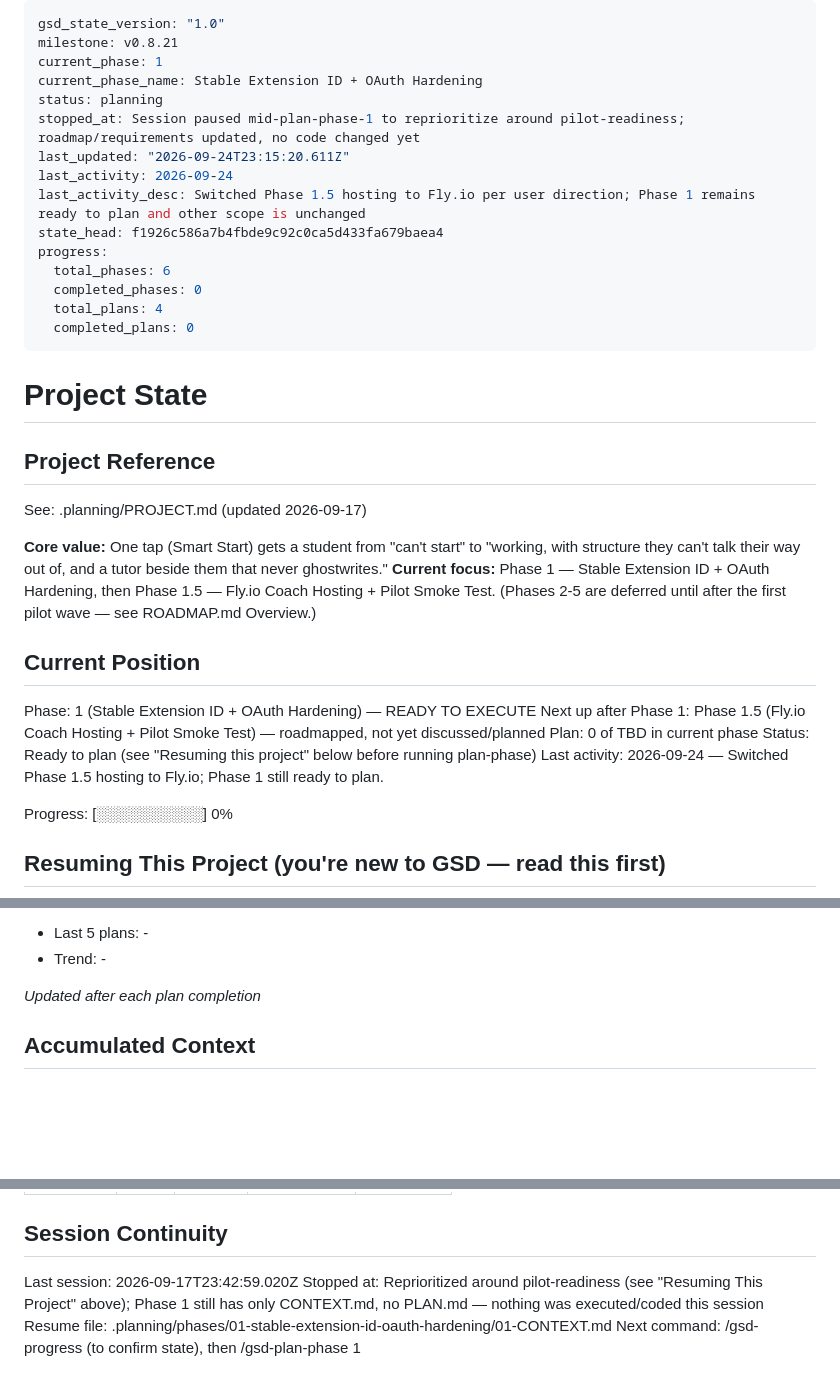
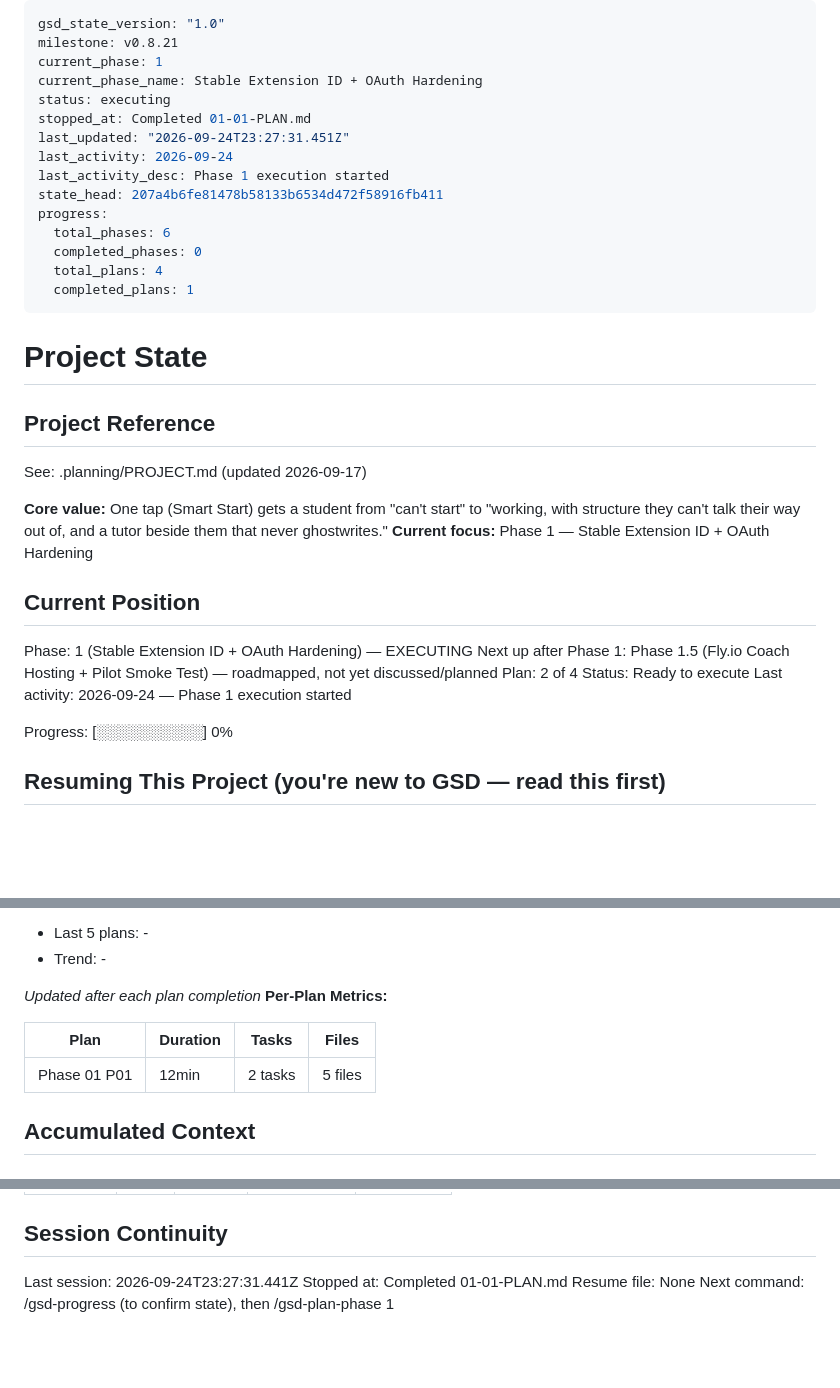
Before and after one commit to benjaminkuzoyan-code/focus-agent, a Markdown page: .planning/STATE.md, 3 parts joined by grey strips. Rendered like a GitHub page; blank space fills up the shorter version.

Commit message:
docs(01-01): complete stable identity and explicit OAuth plan

```diff
--- a/.planning/STATE.md
+++ b/.planning/STATE.md
@@ -3,17 +3,17 @@ gsd_state_version: "1.0"
 milestone: v0.8.21
 current_phase: 1
 current_phase_name: Stable Extension ID + OAuth Hardening
-status: planning
-stopped_at: Session paused mid-plan-phase-1 to reprioritize around pilot-readiness; roadmap/requirements updated, no code changed yet
-last_updated: "2026-09-24T23:15:20.611Z"
+status: executing
+stopped_at: Completed 01-01-PLAN.md
+last_updated: "2026-09-24T23:27:31.451Z"
 last_activity: 2026-09-24
-last_activity_desc: Switched Phase 1.5 hosting to Fly.io per user direction; Phase 1 remains ready to plan and other scope is unchanged
-state_head: f1926c586a7b4fbde9c92c0ca5d433fa679baea4
+last_activity_desc: Phase 1 execution started
+state_head: 207a4b6fe81478b58133b6534d472f58916fb411
 progress:
   total_phases: 6
   completed_phases: 0
   total_plans: 4
-  completed_plans: 0
+  completed_plans: 1
 ---
 
 # Project State
@@ -23,15 +23,15 @@ progress:
 See: .planning/PROJECT.md (updated 2026-09-17)
 
 **Core value:** One tap (Smart Start) gets a student from "can't start" to "working, with structure they can't talk their way out of, and a tutor beside them that never ghostwrites."
-**Current focus:** Phase 1 — Stable Extension ID + OAuth Hardening, then Phase 1.5 — Fly.io Coach Hosting + Pilot Smoke Test. (Phases 2-5 are deferred until after the first pilot wave — see ROADMAP.md Overview.)
+**Current focus:** Phase 1 — Stable Extension ID + OAuth Hardening
 
 ## Current Position
 
-Phase: 1 (Stable Extension ID + OAuth Hardening) — READY TO EXECUTE
+Phase: 1 (Stable Extension ID + OAuth Hardening) — EXECUTING
 Next up after Phase 1: Phase 1.5 (Fly.io Coach Hosting + Pilot Smoke Test) — roadmapped, not yet discussed/planned
-Plan: 0 of TBD in current phase
-Status: Ready to plan (see "Resuming this project" below before running plan-phase)
-Last activity: 2026-09-24 — Switched Phase 1.5 hosting to Fly.io; Phase 1 still ready to plan.
+Plan: 2 of 4
+Status: Ready to execute
+Last activity: 2026-09-24 — Phase 1 execution started
 
 Progress: [░░░░░░░░░░] 0%
 
@@ -65,6 +65,11 @@ This project uses **GSD** (a structured planning/build workflow: discuss → pla
 - Trend: -
 
 *Updated after each plan completion*
+**Per-Plan Metrics:**
+
+| Plan | Duration | Tasks | Files |
+|------|----------|-------|-------|
+| Phase 01 P01 | 12min | 2 tasks | 5 files |
 
 ## Accumulated Context
 
@@ -104,7 +110,7 @@ Items acknowledged and deferred at milestone close, most recent first:
 
 ## Session Continuity
 
-Last session: 2026-09-17T23:42:59.020Z
-Stopped at: Reprioritized around pilot-readiness (see "Resuming This Project" above); Phase 1 still has only CONTEXT.md, no PLAN.md — nothing was executed/coded this session
-Resume file: .planning/phases/01-stable-extension-id-oauth-hardening/01-CONTEXT.md
+Last session: 2026-09-24T23:27:31.441Z
+Stopped at: Completed 01-01-PLAN.md
+Resume file: None
 Next command: /gsd-progress (to confirm state), then /gsd-plan-phase 1
```
Also changed, not shown: other parts of .planning/STATE.md (+1 -0 lines), .planning/ROADMAP.md (+3 -3 lines), 1 other file.
